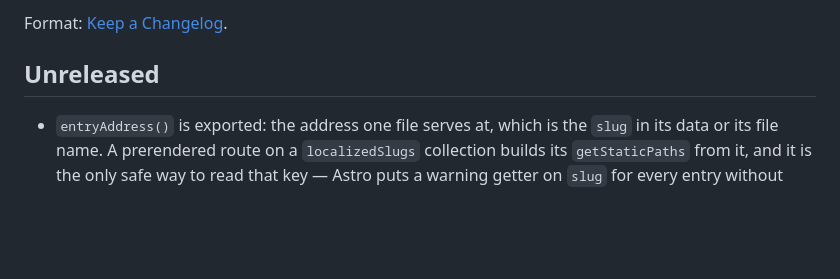
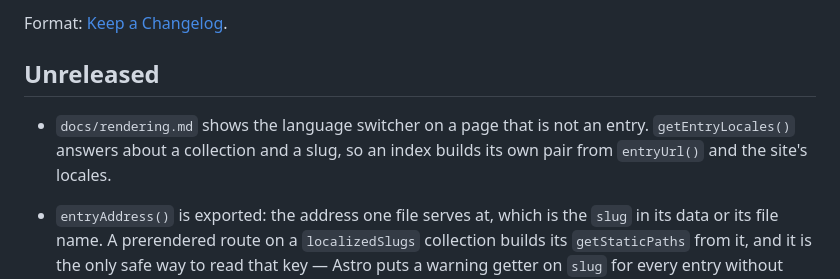
Before and after one commit to MartinConde/handover, a Markdown page: CHANGELOG.md, the part around the change. Rendered like a GitHub page; blank space fills up the shorter version.

```diff
--- a/CHANGELOG.md
+++ b/CHANGELOG.md
@@ -3,6 +3,10 @@
 Format: [Keep a Changelog](https://keepachangelog.com/en/1.1.0/).
 
 ## Unreleased
+
+- `docs/rendering.md` shows the language switcher on a page that is not an entry.
+  `getEntryLocales()` answers about a collection and a slug, so an index builds its own pair
+  from `entryUrl()` and the site's locales.
 
 - `entryAddress()` is exported: the address one file serves at, which is the `slug` in its data
   or its file name. A prerendered route on a `localizedSlugs` collection builds its
```
Also changed, not shown: docs/rendering.md (+20 -0 lines).
